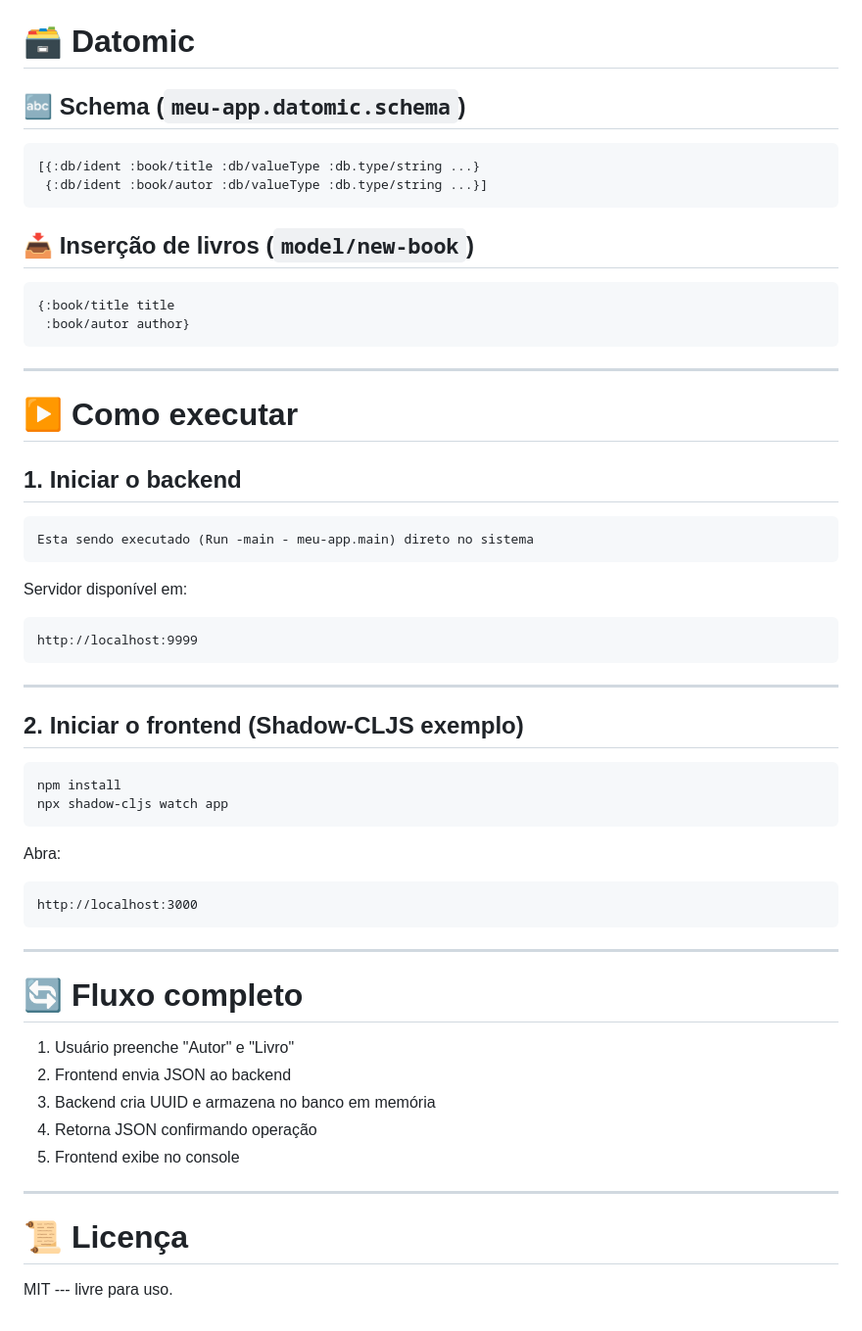
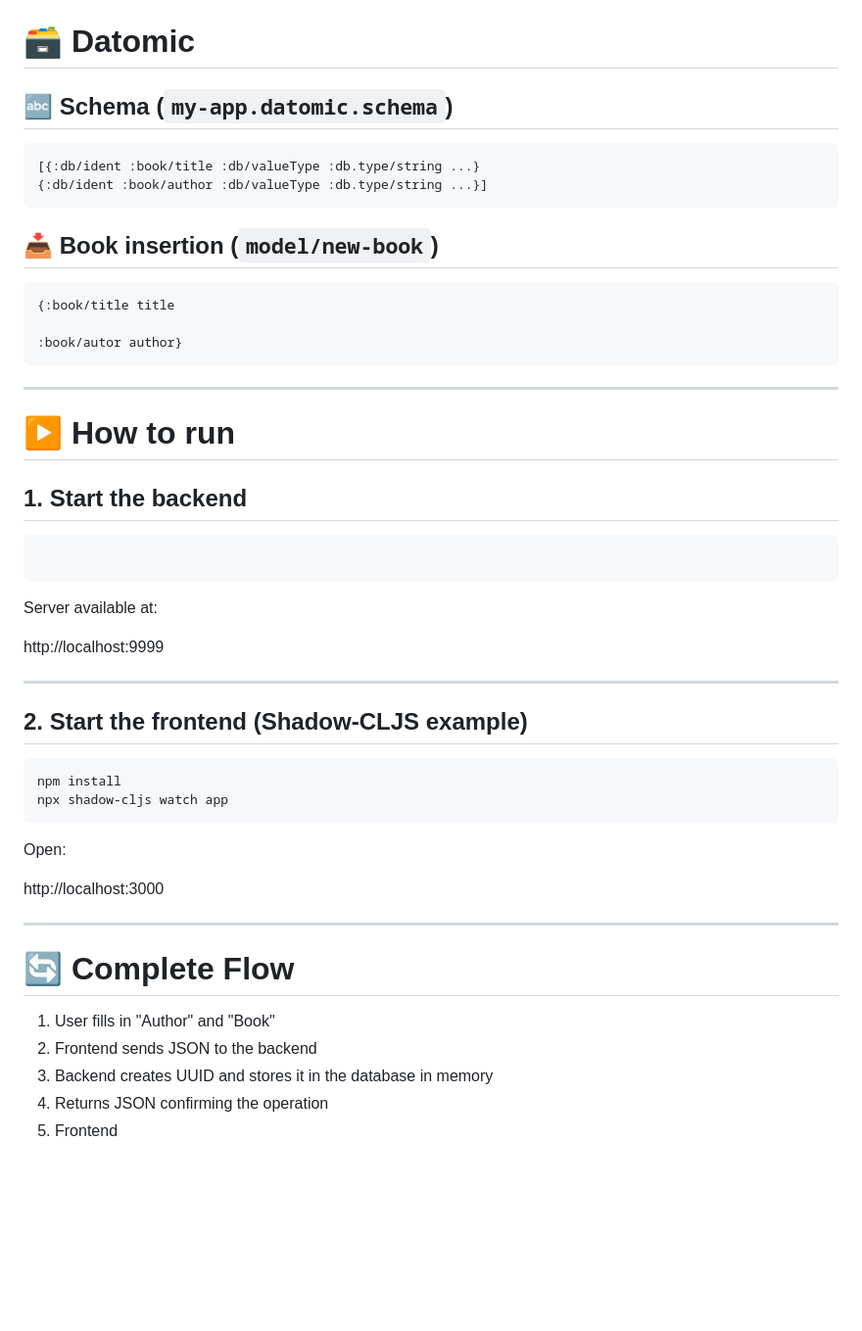
Before and after one commit to rodwanz/Desafio_Clojure_Meu_App, a Markdown page: README.md, the part around one of its changes. Shown at 98% size. GitHub-like rendering; blank space fills up the shorter version.

````diff
--- a/README.md
+++ b/README.md
@@ -140,60 +171,53 @@ backend e armazenados.
 
 # 🗃️ Datomic
 
-## 🔤 Schema (`meu-app.datomic.schema`)
+## 🔤 Schema (`my-app.datomic.schema`)
 
 ``` clojure
 [{:db/ident :book/title :db/valueType :db.type/string ...}
- {:db/ident :book/autor :db/valueType :db.type/string ...}]
+{:db/ident :book/author :db/valueType :db.type/string ...}]
 ```
 
-## 📥 Inserção de livros (`model/new-book`)
+## 📥 Book insertion (`model/new-book`)
 
 ``` clojure
 {:book/title title
- :book/autor author}
+
+:book/autor author}
 ```
 
 ------------------------------------------------------------------------
 
-# ▶️ Como executar
+# ▶️ How to run
 
-## **1. Iniciar o backend**
+## **1. Start the backend**
 
-```
-Esta sendo executado (Run -main - meu-app.main) direto no sistema
+``` This is being executed (Run -main - my-app.main) directly on the system
 ```
 
-Servidor disponível em:
+Server available at:
 
-    http://localhost:9999
+http://localhost:9999
 
 ------------------------------------------------------------------------
 
-## **2. Iniciar o frontend (Shadow-CLJS exemplo)**
+## **2. Start the frontend (Shadow-CLJS example)**
 
 ``` sh
 npm install
 npx shadow-cljs watch app
 ```
 
-Abra:
+Open:
 
-    http://localhost:3000
+http://localhost:3000
 
 ------------------------------------------------------------------------
 
-# 🔄 Fluxo completo
+# 🔄 Complete Flow
 
-1.  Usuário preenche "Autor" e "Livro"
-2.  Frontend envia JSON ao backend
-3.  Backend cria UUID e armazena no banco em memória
-4.  Retorna JSON confirmando operação
-5.  Frontend exibe no console
-
-------------------------------------------------------------------------
-
-
-# 📜 Licença
-
-MIT --- livre para uso.
+1. User fills in "Author" and "Book"
+2. Frontend sends JSON to the backend
+3. Backend creates UUID and stores it in the database in memory
+4. Returns JSON confirming the operation
+5. Frontend
````
Also changed, not shown: other parts of README.md (+110 -79 lines).
